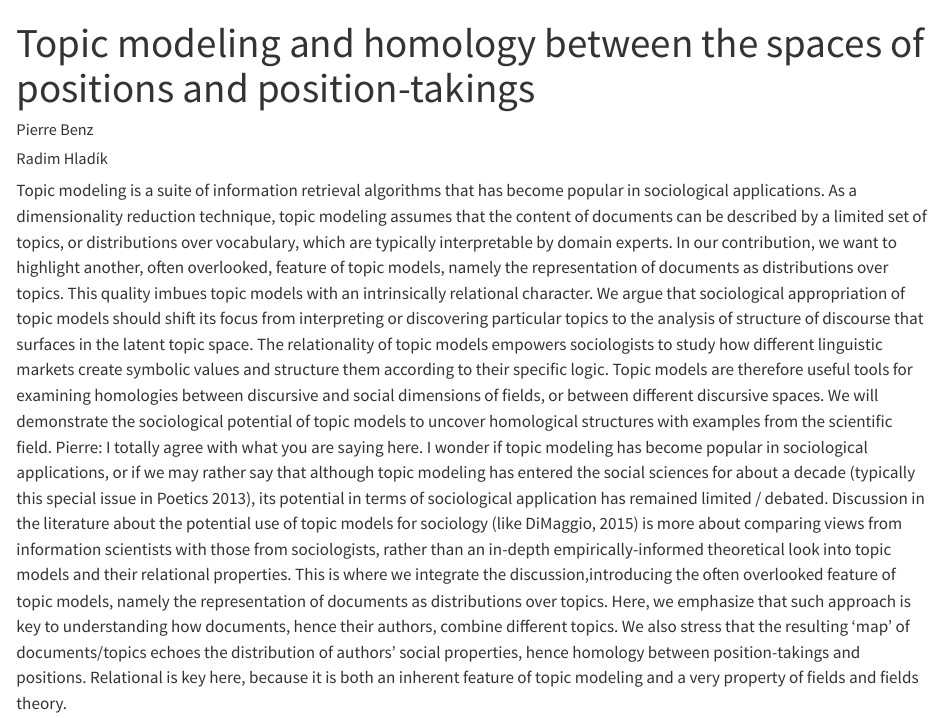
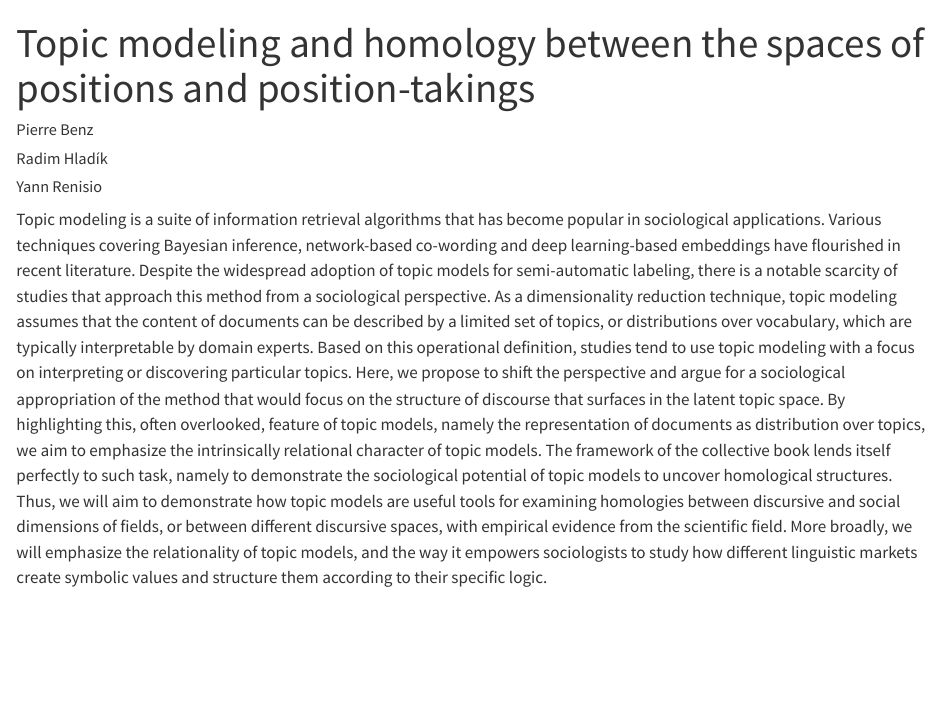
Before and after one commit to hlageek/topmodel_homology, a Quarto document (abstract.qmd): the page in a window 1100 px wide, from its top. Rendered offline with R 4.5, knitr and Pandoc in place of Quarto, with nearby package versions.

Commit message:
abstract draft v1

```diff
--- a/abstract.qmd
+++ b/abstract.qmd
@@ -3,6 +3,7 @@ title: Topic modeling and homology between the spaces of positions and position-
 author:
   - Pierre Benz
   - Radim Hladík
+  - Yann Renisio
 strip-comments: true
 ---
 
@@ -10,6 +11,28 @@ strip-comments: true
 R:
 - feel free to rewrite anything, i have no attachment to my words (besides, everything is versioned and buried in git history)
 - at this point this is more or less just notes from today's discussion
+-->
+
+
+<!--#
+P:
+- Here is a first draft for an abstract. Please commit and change everything ;)
+-->
+
+Topic modeling is a suite of information retrieval algorithms that has become popular in sociological applications.
+Various techniques covering Bayesian inference, network-based co-wording and deep learning-based embeddings have flourished in recent literature.
+Despite the widespread adoption of topic models for semi-automatic labeling, there is a notable scarcity of studies that approach this method from a sociological perspective.
+As a dimensionality reduction technique, topic modeling assumes that the content of documents can be described by a limited set of topics, or distributions over vocabulary, which are typically interpretable by domain experts.
+Based on this operational definition, studies tend to use topic modeling with a focus on interpreting or discovering particular topics.
+Here, we propose to shift the perspective and argue for a sociological appropriation of the method that would focus on the structure of discourse that surfaces in the latent topic space.
+By highlighting this, often overlooked, feature of topic models, namely the representation of documents as distribution over topics, we aim to emphasize the intrinsically relational character of topic models.
+The framework of the collective book lends itself perfectly to such task, namely to demonstrate the sociological potential of topic models to uncover homological structures.
+Thus, we will aim to demonstrate how topic models are useful tools for examining homologies between discursive and social dimensions of fields, or between different discursive spaces, with empirical evidence from the scientific field.
+More broadly, we will emphasize the relationality of topic models, and the way it empowers sociologists to study how different linguistic markets create symbolic values and structure them according to their specific logic.
+
+<!--#
+P:
+- These are our brainstorm ideas
 -->
 
 Topic modeling is a suite of information retrieval algorithms that has become popular in sociological applications.
```
